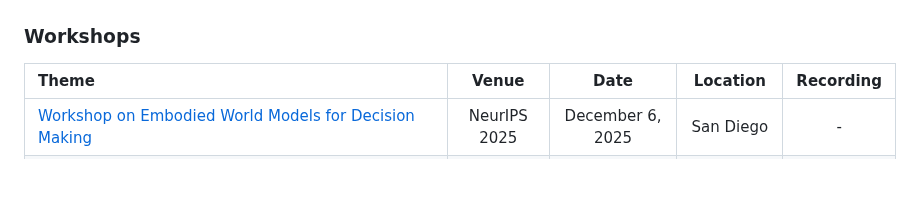
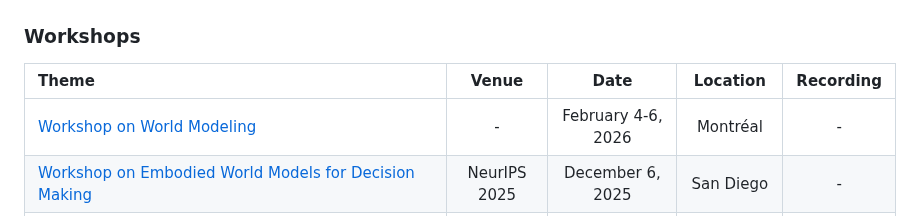
Before and after one commit to worldbench/survey, a Markdown page: README.md, the part around the change. GitHub-like rendering; blank space fills up the shorter version.

```diff
--- a/README.md
+++ b/README.md
@@ -114,6 +114,7 @@ Together, these models provide the foundation for simulation, planning, and embo
 
 | Theme | Venue | Date | Location | Recording |
 |:-|:-:|:-:|:-:|:-:|
+| [Workshop on World Modeling](https://world-model-mila.github.io/) | - | February 4-6, 2026 | Montréal | - |
 | [Workshop on Embodied World Models for Decision Making](https://embodied-world-models.github.io/) | NeurIPS 2025 | December 6, 2025 | San Diego | - |
 | [Workshop on Reliable and Interactable World Models: Geometry, Physics, Interactivity and Real-World Generalization](https://riwm-2025.github.io/RIWM-2025/) | ICCV 2025 | October 19, 2025 | Hawai'i | - |
 | [Workshop on Building Physically Plausible World Models](https://physical-world-modeling.github.io/) | ICML 2025 | July 19, 2025 | Vancouver | - |
```
